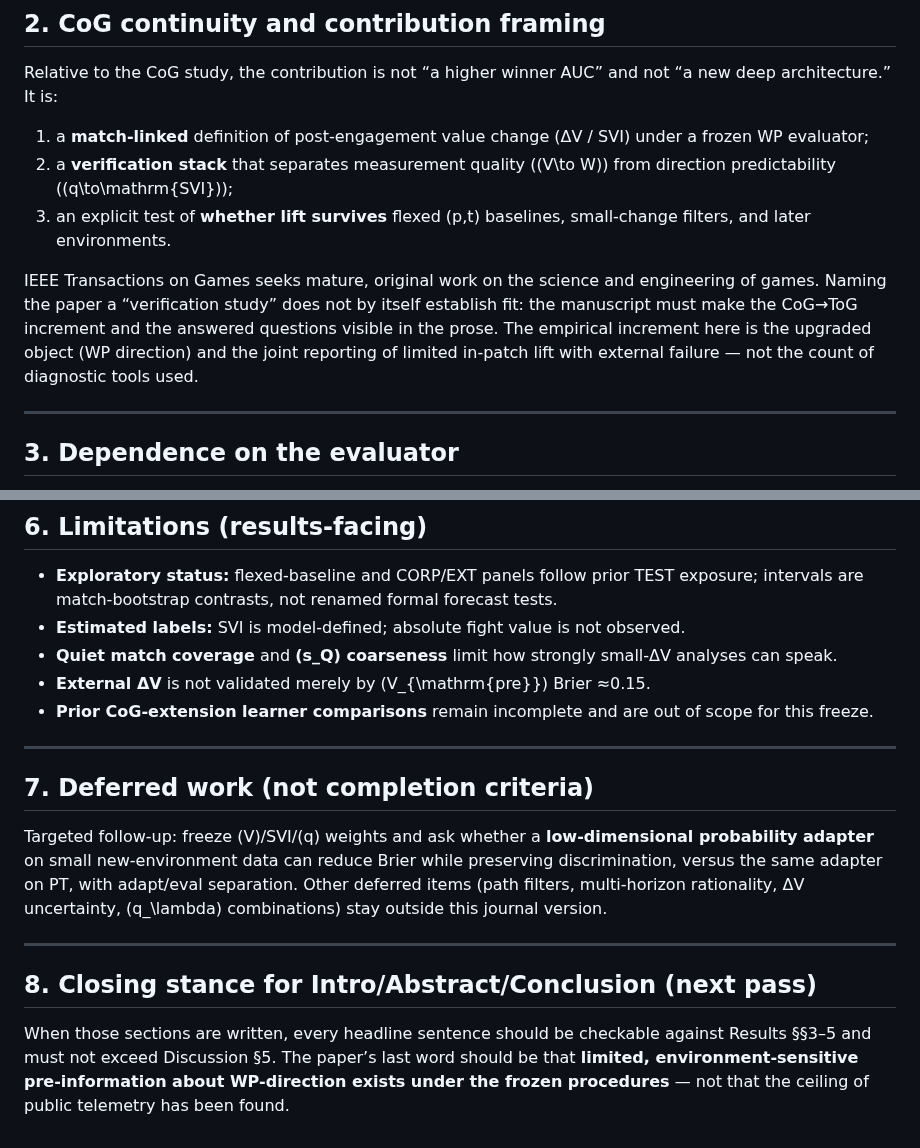
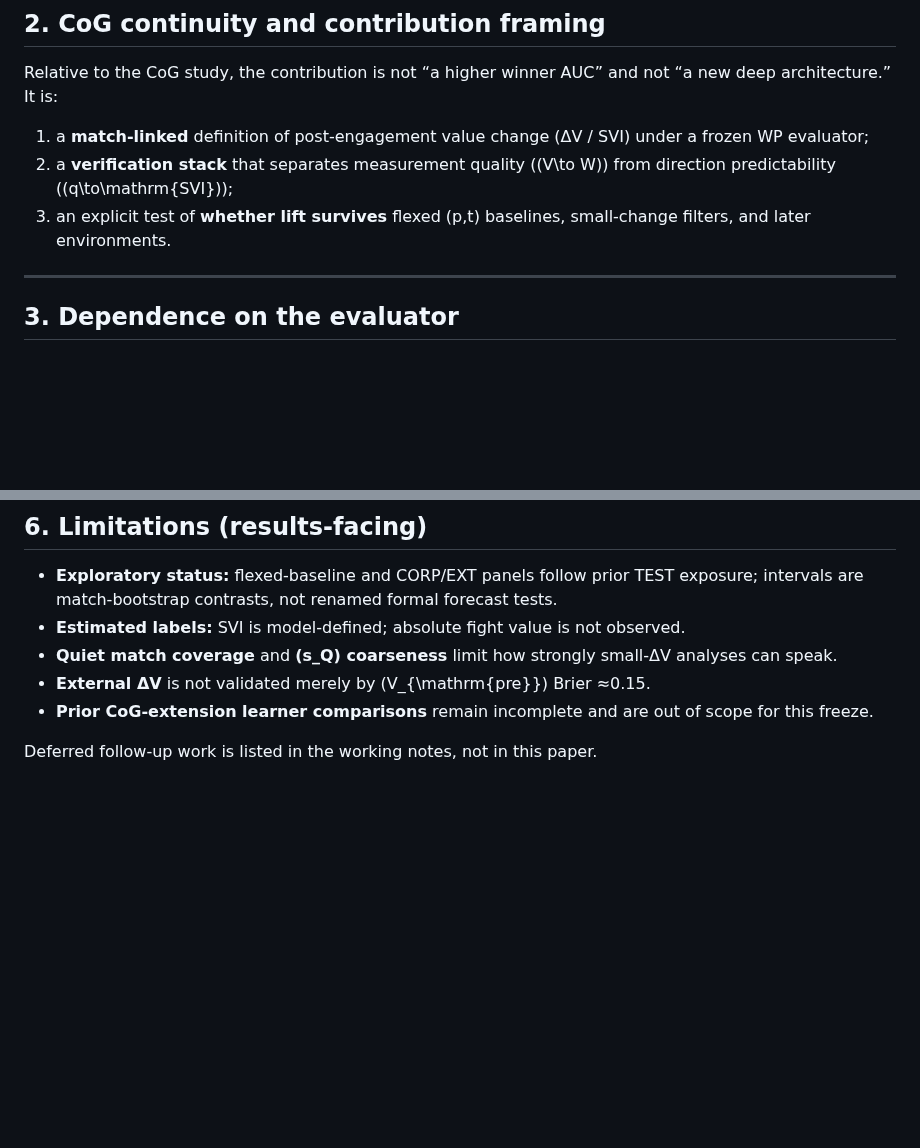
Before and after one commit to Lunecid/LOL_teamfight_Lab, a Markdown page: docs/journal_manuscript_v1/04_DISCUSSION.md, 2 parts joined by grey strips. GitHub-like rendering; blank space fills up the shorter version.

```diff
--- a/docs/journal_manuscript_v1/04_DISCUSSION.md
+++ b/docs/journal_manuscript_v1/04_DISCUSSION.md
@@ -19,9 +19,6 @@ Relative to the CoG study, the contribution is not “a higher winner AUC” and
 1. a **match-linked** definition of post-engagement value change (ΔV / SVI) under a frozen WP evaluator;
 2. a **verification stack** that separates measurement quality (\(V\to W\)) from direction predictability (\(q\to\mathrm{SVI}\));
 3. an explicit test of **whether lift survives** flexed \(p,t\) baselines, small-change filters, and later environments.
-
-IEEE Transactions on Games seeks mature, original work on the science and engineering of games. Naming the paper a “verification study” does not by itself establish fit: the manuscript must make the CoG→ToG increment and the answered questions visible in the prose. The empirical increment here is the upgraded object (WP direction) and the joint reporting of limited in-patch lift with external failure — not the count of diagnostic tools used.
-
 ---
 
 ## 3. Dependence on the evaluator
@@ -56,14 +53,4 @@ On 15.16, the Brier gap between \(q\) and PT_flex co-moves with a larger discrim
 - **External ΔV** is not validated merely by \(V_{\mathrm{pre}}\) Brier ≈0.15.
 - **Prior CoG-extension learner comparisons** remain incomplete and are out of scope for this freeze.
 
----
-
-## 7. Deferred work (not completion criteria)
-
-Targeted follow-up: freeze \(V\)/SVI/\(q\) weights and ask whether a **low-dimensional probability adapter** on small new-environment data can reduce Brier while preserving discrimination, versus the same adapter on PT, with adapt/eval separation. Other deferred items (path filters, multi-horizon rationality, ΔV uncertainty, \(q_\lambda\) combinations) stay outside this journal version.
-
----
-
-## 8. Closing stance for Intro/Abstract/Conclusion (next pass)
-
-When those sections are written, every headline sentence should be checkable against Results §§3–5 and must not exceed Discussion §5. The paper’s last word should be that **limited, environment-sensitive pre-information about WP-direction exists under the frozen procedures** — not that the ceiling of public telemetry has been found.
+Deferred follow-up work is listed in the working notes, not in this paper.
```
Also changed, not shown: .ai/reports/T003.md (added, +44 -0 lines), docs/journal_manuscript_v1/WORKING_NOTES.md (added, +57 -0 lines).
